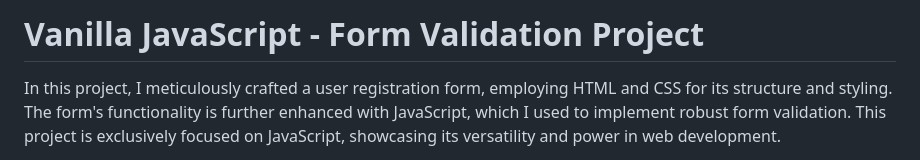
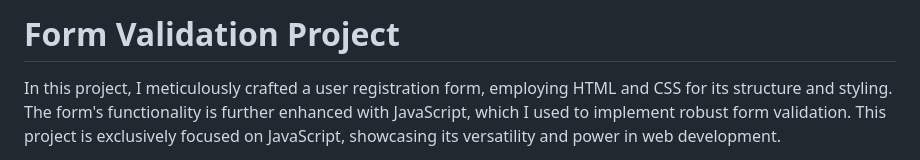
Before and after one commit to jdfdoyley/js-form-validator-prj, a Markdown page: README.md, the part around the change. GitHub-like rendering.

Commit message:
Update README for readability

```diff
--- a/README.md
+++ b/README.md
@@ -1,4 +1,4 @@
-# Vanilla JavaScript - Form Validation Project
+# Form Validation Project
 
 In this project, I meticulously crafted a user registration form, employing HTML and CSS for its structure and styling. The form's functionality is further enhanced with JavaScript, which I used to implement robust form validation. This project is exclusively focused on JavaScript, showcasing its versatility and power in web development.
 
```
